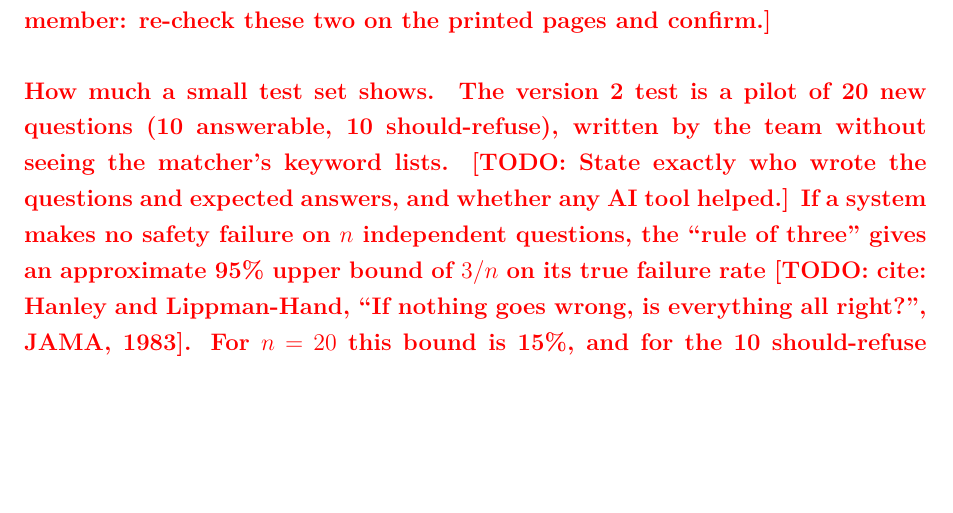
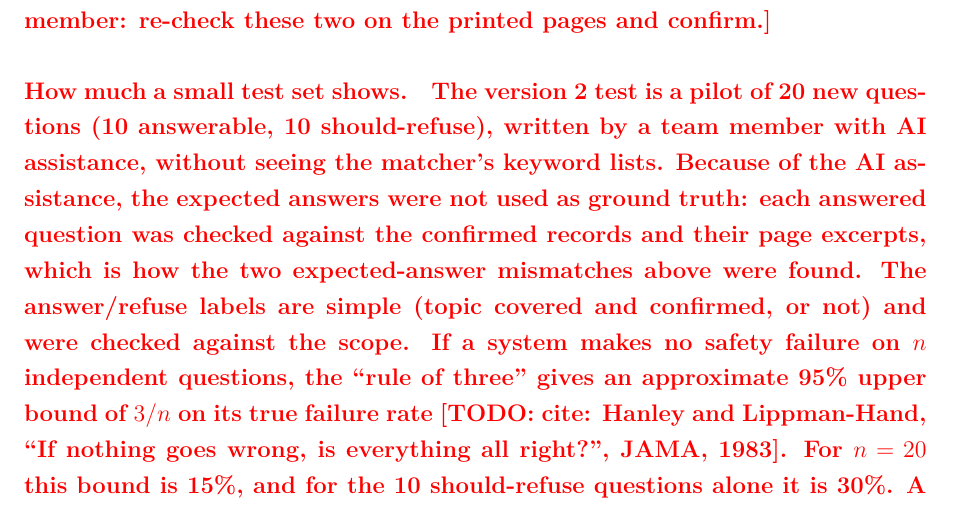
Before and after one commit to Ranjitha-nidnalli/major_project, a LaTeX thesis (report/latex/main.tex, which reads report/latex/chapters/ch4_results.tex): part of page 29 of 34, cut so that both start at the same text, the shorter picture padded with empty space. Compiled offline with XeLaTeX.

Commit message:
docs: state that v2 pilot questions were written with AI assistance
Expected answers are therefore not treated as ground truth; answered
questions were checked against the confirmed records' page excerpts.

Co-Authored-By: Claude Opus 5.5 <noreply@anthropic.com>

```diff
--- a/report/latex/chapters/ch4_results.tex
+++ b/report/latex/chapters/ch4_results.tex
@@ -251,8 +251,11 @@ answer matches the verbatim page excerpt.
 
 \paragraph{How much a small test set shows.}
 The version~2 test is a pilot of 20 new questions (10 answerable, 10 should-refuse),
-written by the team without seeing the matcher's keyword lists. \todo{State exactly who
-wrote the questions and expected answers, and whether any AI tool helped.} If a system makes no
+written by a team member with AI assistance, without seeing the matcher's keyword lists.
+Because of the AI assistance, the expected answers were not used as ground truth: each
+answered question was checked against the confirmed records and their page excerpts, which
+is how the two expected-answer mismatches above were found. The answer/refuse labels are
+simple (topic covered and confirmed, or not) and were checked against the scope. If a system makes no
 safety failure on $n$ independent questions, the ``rule of three'' gives an approximate
 95\% upper bound of $3/n$ on its true failure rate \todo{cite: Hanley and Lippman-Hand,
 ``If nothing goes wrong, is everything all right?'', JAMA, 1983}. For $n=20$ this bound is
```
Also changed, not shown: paper/latex/paper.tex (+2 -1 lines).
